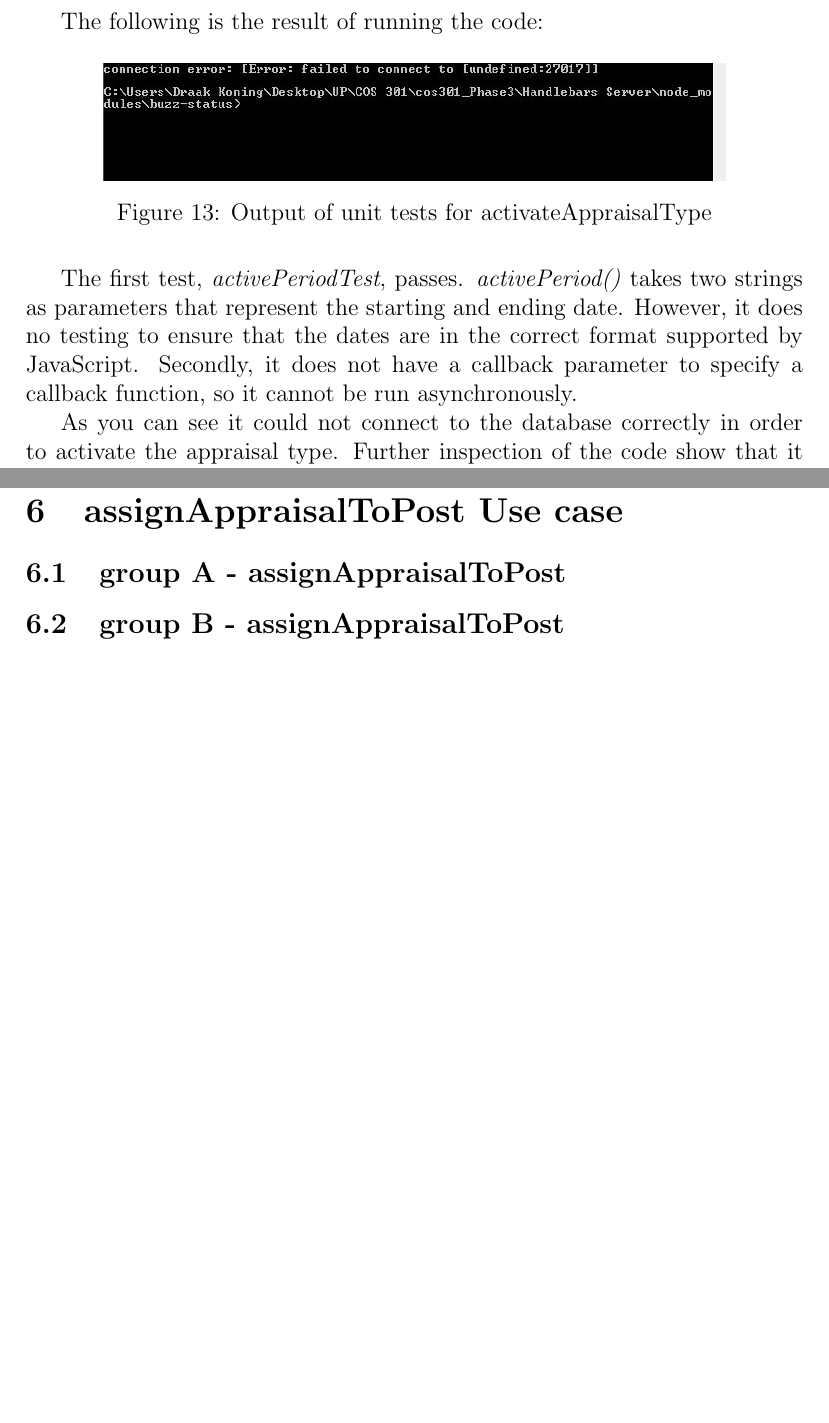
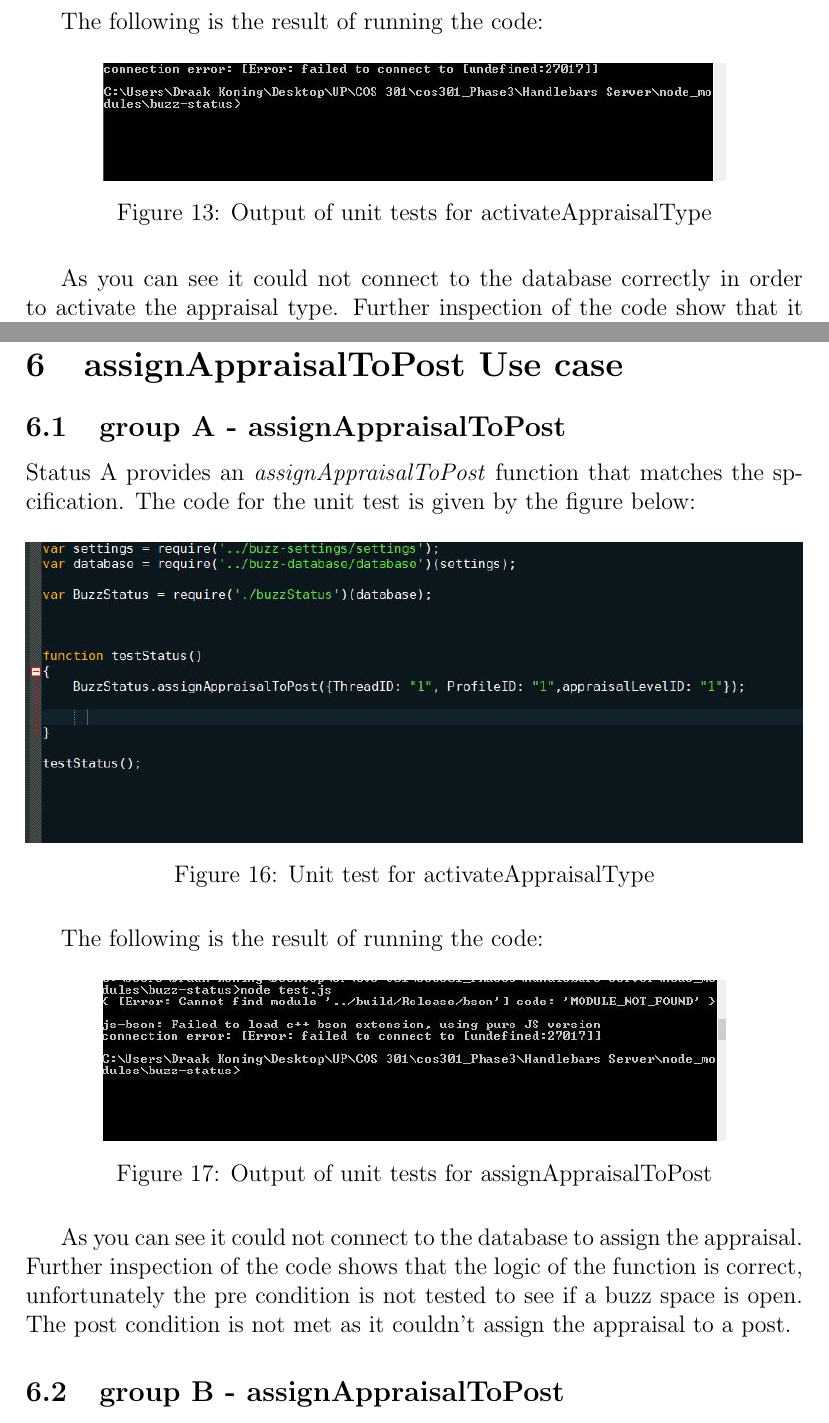
Before and after one commit to u13073878/COS301-Testing-Status, a LaTeX document (Status-Testing.tex): two parts of pages 11 and 14 of 15, joined at a grey line, cut so that both start at the same text, the shorter picture padded with empty space. Compiled offline with pdfLaTeX.

Commit message:
Did assignAppraisalToPost for group A

```diff
--- a/Status-Testing.tex
+++ b/Status-Testing.tex
@@ -207,8 +207,6 @@ The following is the result of running the code:
 		\includegraphics[width=0.8\textwidth]{Figures/activateTypeAResult.JPG}
 		\caption{Output of unit tests for activateAppraisalType}
 	\end{figure}
-
-The first test, \textit{activePeriodTest}, passes. \textit{activePeriod()} takes two strings as parameters that represent the starting and ending date. However, it does no testing to ensure that the dates are in the correct format supported by JavaScript. Secondly, it does not have a callback parameter to specify a callback function, so it cannot be run asynchronously.
 
 As you can see it could not connect to the database correctly in order to activate the appraisal type. Further inspection of the code show that it returns the value instead of using a callback function, this will cause it to always return empty or incorrect values as node runs asynchronously.
 
@@ -254,6 +252,25 @@ Due to the \textit{setAppraisal()} failing, the function does not meet the post-
 %add test results for group A assignAppraisalToPost here
 %Keagan and Ryno
 
+Status A provides an \textit{assignAppraisalToPost} function that matches the spcification. The code for the unit test is given by the figure below:
+
+
+	\begin{figure}[H]
+		\centering
+		\includegraphics[width=1.0\textwidth]{Figures/aatptestCode.JPG}
+		\caption{Unit test for activateAppraisalType}
+	\end{figure}
+
+The following is the result of running the code:
+
+	\begin{figure}[H]
+		\centering
+		\includegraphics[width=0.8\textwidth]{Figures/aatpResult.JPG}
+		\caption{Output of unit tests for assignAppraisalToPost}
+	\end{figure}
+
+As you can see it could not connect to the database to assign the appraisal. Further inspection of the code shows that the logic of the function is correct, unfortunately the pre condition is not tested to see if a buzz space is open. The post condition is not met as it couldn't assign the appraisal to a post.
+
 \subsection{group B - assignAppraisalToPost}
 %add test results for group B assignAppraisalToPost here
 %Frikkie
```
Also changed, not shown: Figures/aatpResult.JPG (added), Figures/aatptestCode.JPG (added), Status-Testing.pdf, Status-Testing.tex (2 more changed lines).
